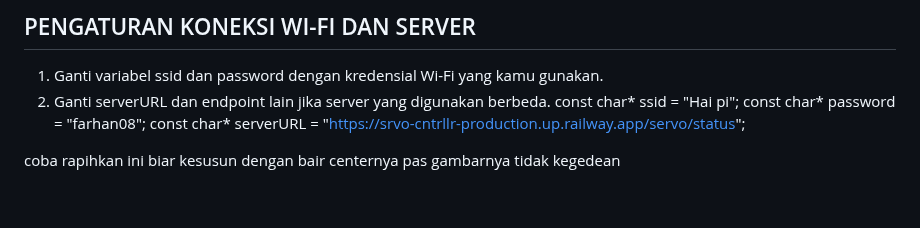
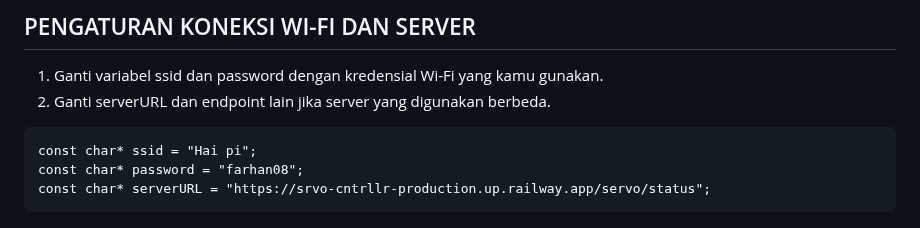
Before and after one commit to farhanbelajar/Module-MCS-Gunadarma, a Markdown page: embeddedSystemComponents/README.md, the part around the change. GitHub-like rendering.

Commit message:
Update README.md
Signed-off-by: Luffy <112230480+farhanbelajar@users.noreply.github.com>

````diff
--- a/embeddedSystemComponents/README.md
+++ b/embeddedSystemComponents/README.md
@@ -232,8 +232,8 @@ servo akan bergerak ke posisi CW.
 ## PENGATURAN KONEKSI WI-FI DAN SERVER
 1. Ganti variabel ssid dan password dengan kredensial Wi-Fi yang kamu gunakan.
 2. Ganti serverURL dan endpoint lain jika server yang digunakan berbeda.
+```
 const char* ssid = "Hai pi";
 const char* password = "farhan08";
 const char* serverURL = "https://srvo-cntrllr-production.up.railway.app/servo/status";
-
-coba rapihkan ini biar kesusun dengan bair centernya pas gambarnya tidak kegedean
+```
````
